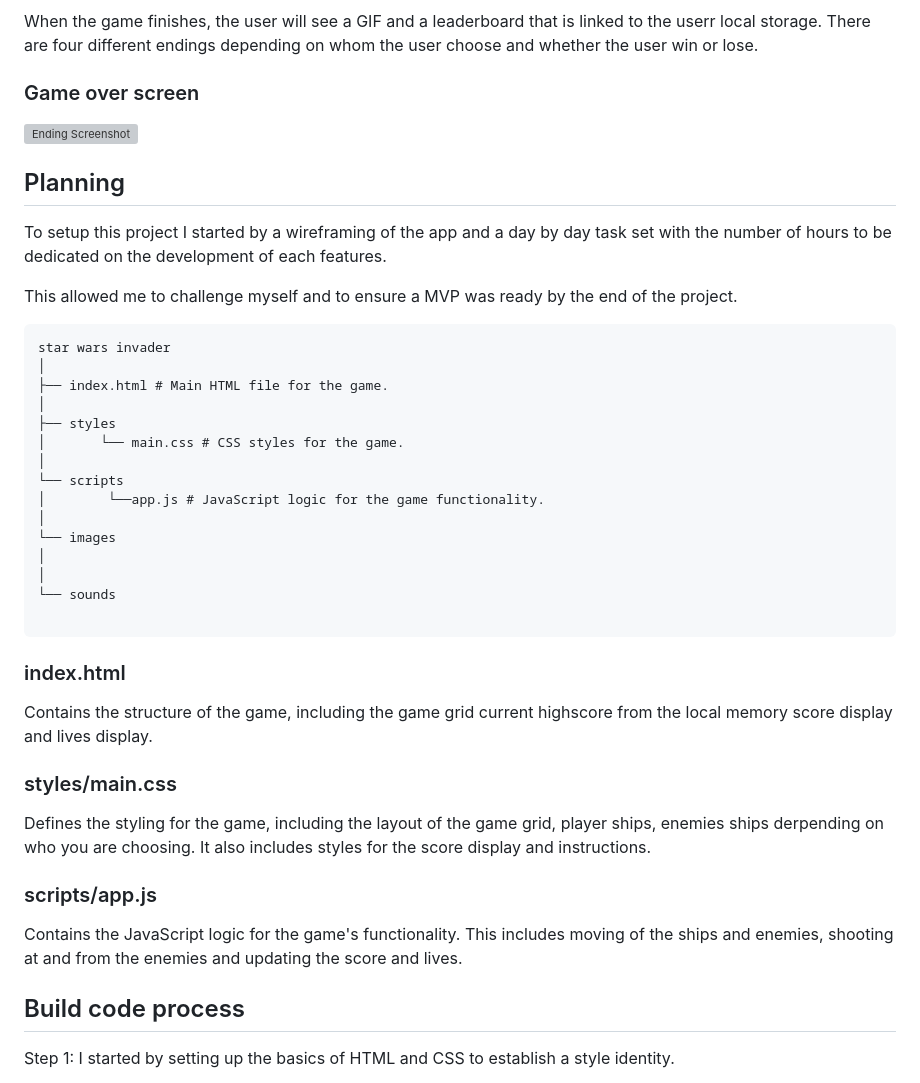
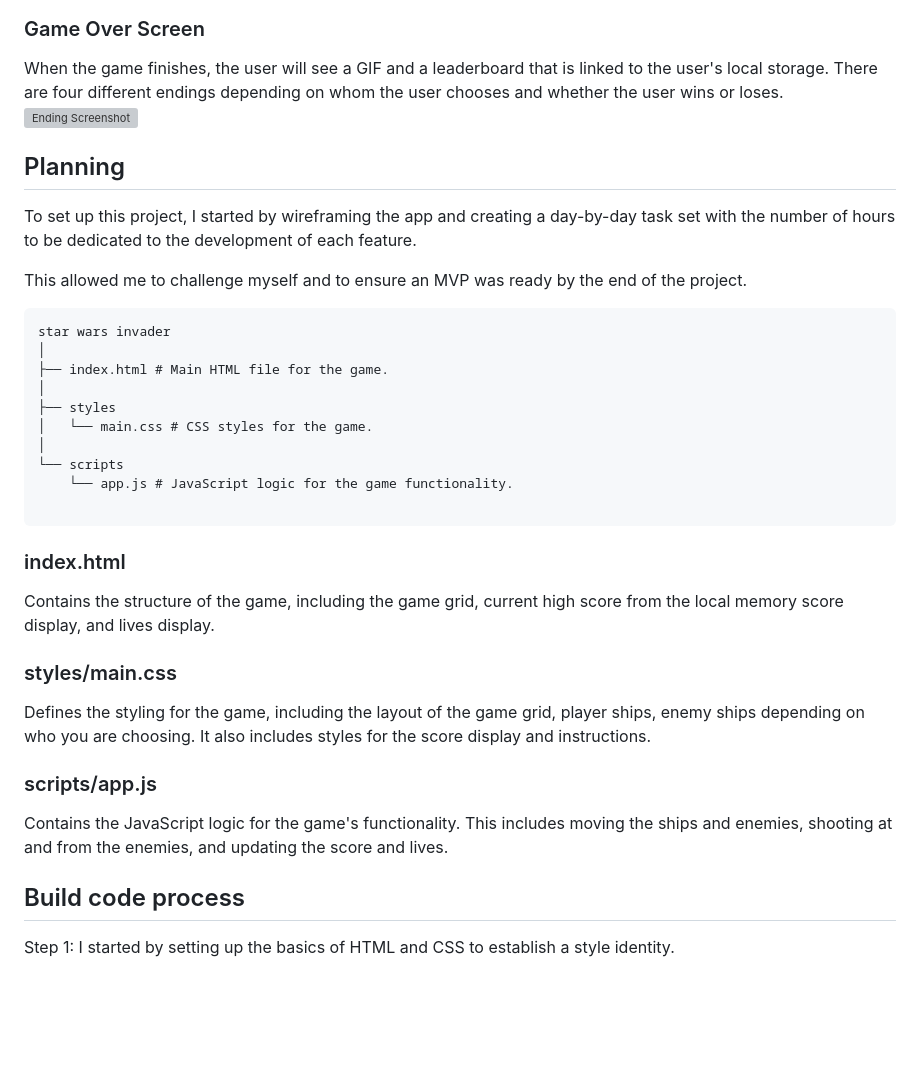
Before and after one commit to florentgiovannone/SEB-Project-1, a Markdown page: README.md, the part around one of its changes. Drawn GitHub-style; blank space fills up the shorter version; grey boxes are pictures that could not be loaded.

````diff
--- a/README.md
+++ b/README.md
@@ -55,14 +59,13 @@ Gameplay page: the user will see the ship and be able to move it around. When th
 ![Gameplay Screenshot](./images/game%20screen.png)
 
-When the game finishes, the user will see a GIF and a leaderboard that is linked to the userr local storage. There are four different endings depending on whom the user choose and whether the user win or lose.
-### Game over screen
+### Game Over Screen
+When the game finishes, the user will see a GIF and a leaderboard that is linked to the user's local storage. There are four different endings depending on whom the user chooses and whether the user wins or loses.
 ![Ending Screenshot](./images/ending%20screen.png)
 
+## Planning
+To set up this project, I started by wireframing the app and creating a day-by-day task set with the number of hours to be dedicated to the development of each feature.
 
-## Planning
-To setup this project I started by a wireframing of the app and a day by day task set with the number of hours to be dedicated on the development of each features.
-
-This allowed me to challenge myself and to ensure a MVP was ready by the end of the project.
+This allowed me to challenge myself and to ensure an MVP was ready by the end of the project.
 
 ```plaintext
 star wars invader
@@ -70,32 +73,28 @@ star wars invader
 ├── index.html # Main HTML file for the game.
 │
 ├── styles
-│       └── main.css # CSS styles for the game.
+│   └── main.css # CSS styles for the game.
 │
 └── scripts
-│        └──app.js # JavaScript logic for the game functionality.
-│
-└── images
-│
-│
-└── sounds
+    └── app.js # JavaScript logic for the game functionality.
 
 ```
 
 ### index.html
 
-Contains the structure of the game, including the game grid current highscore from the local memory score display and lives display.
+Contains the structure of the game, including the game grid, current high score from the local memory score display, and lives display.
 
 ### styles/main.css
 
-Defines the styling for the game, including the layout of the game grid, player ships, enemies ships derpending on who you are choosing. It also includes styles for the score display and instructions.
+Defines the styling for the game, including the layout of the game grid, player ships, enemy ships depending on who you are choosing. It also includes styles for the score display and instructions.
 
 ### scripts/app.js
 
-Contains the JavaScript logic for the game's functionality. This includes moving of the ships and enemies, shooting at and from the enemies and updating the score and lives.
+Contains the JavaScript logic for the game's functionality. This includes moving the ships and enemies, shooting at and from the enemies, and updating the score and lives.
 
 
 ## Build code process
+
 Step 1:
 I started by setting up the basics of HTML and CSS to establish a style identity.
 
````
Also changed, not shown: other parts of README.md (+72 -52 lines).
